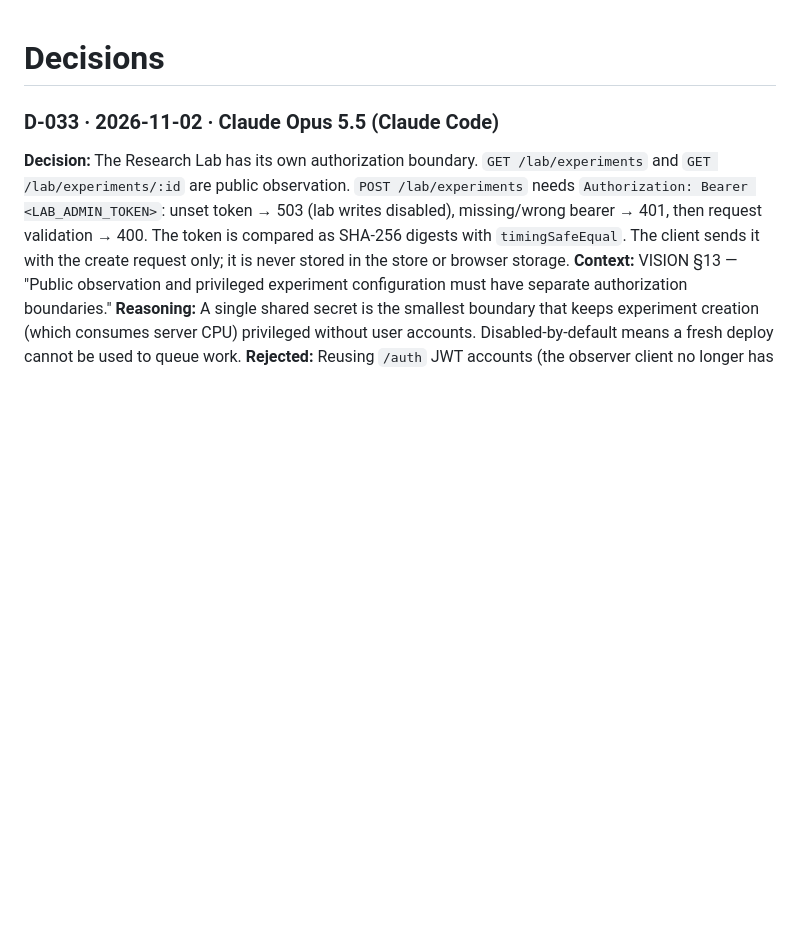
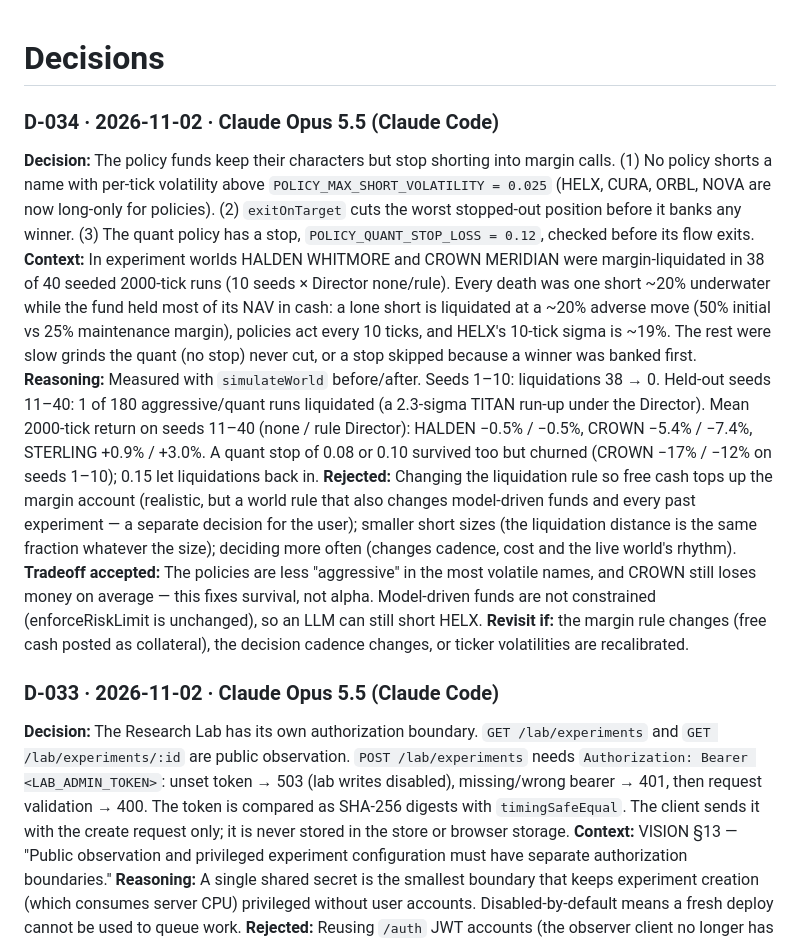
Before and after one commit to PranavJha-3000/Black-Sheep, a Markdown page: docs/ai/DECISIONS.md, the part around the change. Rendered like a GitHub page; blank space fills up the shorter version.

Commit message:
docs: D-034 policy margin survival, handover (margin-rule decision and policy quality left open)
Co-Authored-By: Claude Opus 5.5 <noreply@anthropic.com>

```diff
--- a/docs/ai/DECISIONS.md
+++ b/docs/ai/DECISIONS.md
@@ -1,4 +1,12 @@
 # Decisions
+
+### D-034 · 2026-11-02 · Claude Opus 5.5 (Claude Code)
+**Decision:** The policy funds keep their characters but stop shorting into margin calls. (1) No policy shorts a name with per-tick volatility above `POLICY_MAX_SHORT_VOLATILITY = 0.025` (HELX, CURA, ORBL, NOVA are now long-only for policies). (2) `exitOnTarget` cuts the worst stopped-out position before it banks any winner. (3) The quant policy has a stop, `POLICY_QUANT_STOP_LOSS = 0.12`, checked before its flow exits.
+**Context:** In experiment worlds HALDEN WHITMORE and CROWN MERIDIAN were margin-liquidated in 38 of 40 seeded 2000-tick runs (10 seeds × Director none/rule). Every death was one short ~20% underwater while the fund held most of its NAV in cash: a lone short is liquidated at a ~20% adverse move (50% initial vs 25% maintenance margin), policies act every 10 ticks, and HELX's 10-tick sigma is ~19%. The rest were slow grinds the quant (no stop) never cut, or a stop skipped because a winner was banked first.
+**Reasoning:** Measured with `simulateWorld` before/after. Seeds 1–10: liquidations 38 → 0. Held-out seeds 11–40: 1 of 180 aggressive/quant runs liquidated (a 2.3-sigma TITAN run-up under the Director). Mean 2000-tick return on seeds 11–40 (none / rule Director): HALDEN −0.5% / −0.5%, CROWN −5.4% / −7.4%, STERLING +0.9% / +3.0%. A quant stop of 0.08 or 0.10 survived too but churned (CROWN −17% / −12% on seeds 1–10); 0.15 let liquidations back in.
+**Rejected:** Changing the liquidation rule so free cash tops up the margin account (realistic, but a world rule that also changes model-driven funds and every past experiment — a separate decision for the user); smaller short sizes (the liquidation distance is the same fraction whatever the size); deciding more often (changes cadence, cost and the live world's rhythm).
+**Tradeoff accepted:** The policies are less "aggressive" in the most volatile names, and CROWN still loses money on average — this fixes survival, not alpha. Model-driven funds are not constrained (enforceRiskLimit is unchanged), so an LLM can still short HELX.
+**Revisit if:** the margin rule changes (free cash posted as collateral), the decision cadence changes, or ticker volatilities are recalibrated.
 
 ### D-033 · 2026-11-02 · Claude Opus 5.5 (Claude Code)
 **Decision:** The Research Lab has its own authorization boundary. `GET /lab/experiments` and `GET /lab/experiments/:id` are public observation. `POST /lab/experiments` needs `Authorization: Bearer <LAB_ADMIN_TOKEN>`: unset token → 503 (lab writes disabled), missing/wrong bearer → 401, then request validation → 400. The token is compared as SHA-256 digests with `timingSafeEqual`. The client sends it with the create request only; it is never stored in the store or browser storage.
```
Also changed, not shown: docs/ai/HANDOVER.md (+8 -1 lines).
